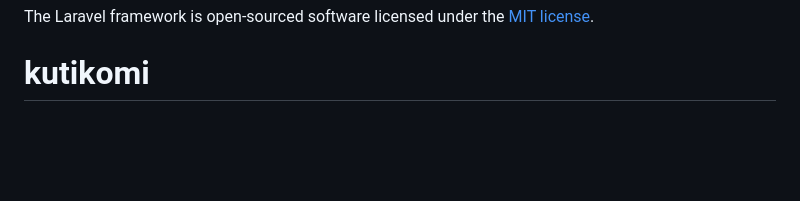
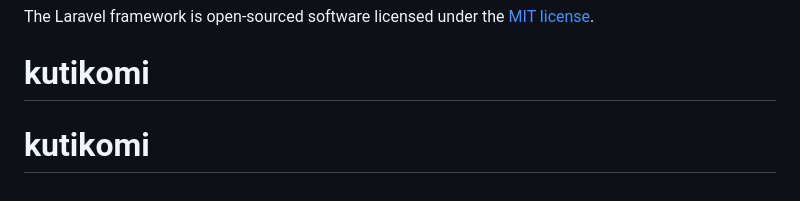
Before and after one commit to kskw0000/kutikomi, a Markdown page: README.md, the part around the change. Drawn GitHub-style; blank space fills up the shorter version.

```diff
--- a/README.md
+++ b/README.md
@@ -65,3 +65,4 @@ If you discover a security vulnerability within Laravel, please send an e-mail t
 
 The Laravel framework is open-sourced software licensed under the [MIT license](https://opensource.org/licenses/MIT).
 # kutikomi
+# kutikomi
```
